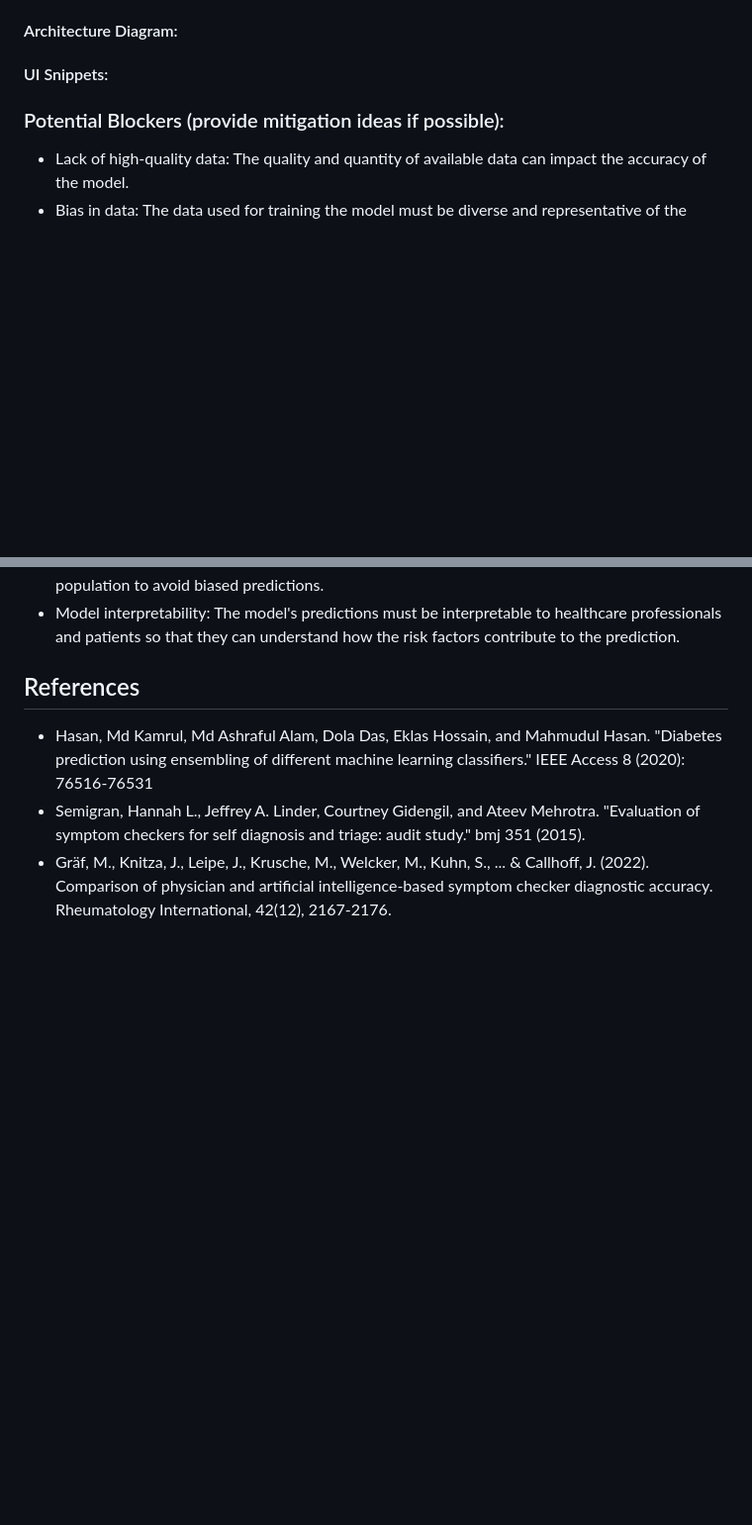
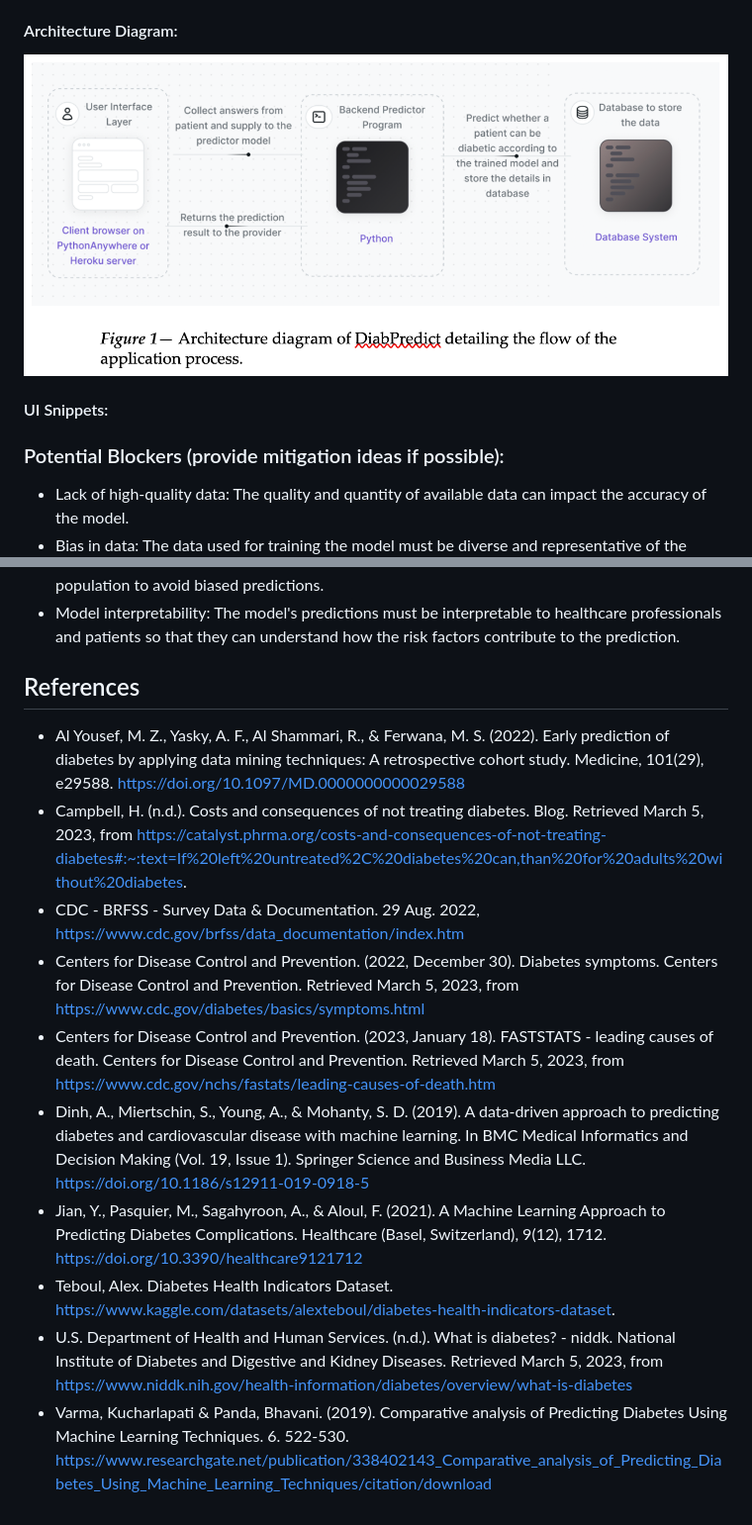
Before and after one commit to nemathahmed/IHIProject, a Markdown page: README.md, 2 parts joined by grey strips. Shown: that part at 99% size. Rendered like a GitHub page; blank space fills up the shorter version.

```diff
--- a/README.md
+++ b/README.md
@@ -28,6 +28,7 @@ Our project aims to predict whether a patient has diabetes by using the Random F
 
 #### Architecture Diagram:
 
+![image](https://github.com/nemathahmed/IHIProject/blob/main/images/architecture_diagram.png)
 
 #### UI Snippets:
 
@@ -43,6 +44,13 @@ Our project aims to predict whether a patient has diabetes by using the Random F
 
 
 ## References
-- Hasan, Md Kamrul, Md Ashraful Alam, Dola Das, Eklas Hossain, and Mahmudul Hasan. "Diabetes prediction using ensembling of different machine learning classifiers." IEEE Access 8 (2020): 76516-76531
-- Semigran, Hannah L., Jeffrey A. Linder, Courtney Gidengil, and Ateev Mehrotra. "Evaluation of symptom checkers for self diagnosis and triage: audit study." bmj 351 (2015).
-- Gräf, M., Knitza, J., Leipe, J., Krusche, M., Welcker, M., Kuhn, S., ... & Callhoff, J. (2022). Comparison of physician and artificial intelligence-based symptom checker diagnostic accuracy. Rheumatology International, 42(12), 2167-2176.
+- Al Yousef, M. Z., Yasky, A. F., Al Shammari, R., & Ferwana, M. S. (2022). Early prediction of diabetes by applying data mining techniques: A retrospective cohort study. Medicine, 101(29), e29588. https://doi.org/10.1097/MD.0000000000029588
+- Campbell, H. (n.d.). Costs and consequences of not treating diabetes. Blog. Retrieved March 5, 2023, from https://catalyst.phrma.org/costs-and-consequences-of-not-treating-diabetes#:~:text=If%20left%20untreated%2C%20diabetes%20can,than%20for%20adults%20without%20diabetes.
+- CDC - BRFSS - Survey Data & Documentation. 29 Aug. 2022, https://www.cdc.gov/brfss/data_documentation/index.htm
+- Centers for Disease Control and Prevention. (2022, December 30). Diabetes symptoms. Centers for Disease Control and Prevention. Retrieved March 5, 2023, from https://www.cdc.gov/diabetes/basics/symptoms.html
+- Centers for Disease Control and Prevention. (2023, January 18). FASTSTATS - leading causes of death. Centers for Disease Control and Prevention. Retrieved March 5, 2023, from https://www.cdc.gov/nchs/fastats/leading-causes-of-death.htm
+- Dinh, A., Miertschin, S., Young, A., & Mohanty, S. D. (2019). A data-driven approach to predicting diabetes and cardiovascular disease with machine learning. In BMC Medical Informatics and Decision Making (Vol. 19, Issue 1). Springer Science and Business Media LLC. https://doi.org/10.1186/s12911-019-0918-5
+- Jian, Y., Pasquier, M., Sagahyroon, A., & Aloul, F. (2021). A Machine Learning Approach to Predicting Diabetes Complications. Healthcare (Basel, Switzerland), 9(12), 1712. https://doi.org/10.3390/healthcare9121712
+- Teboul, Alex. Diabetes Health Indicators Dataset. https://www.kaggle.com/datasets/alexteboul/diabetes-health-indicators-dataset.
+- U.S. Department of Health and Human Services. (n.d.). What is diabetes? - niddk. National Institute of Diabetes and Digestive and Kidney Diseases. Retrieved March 5, 2023, from https://www.niddk.nih.gov/health-information/diabetes/overview/what-is-diabetes
+- Varma, Kucharlapati & Panda, Bhavani. (2019). Comparative analysis of Predicting Diabetes Using Machine Learning Techniques. 6. 522-530. https://www.researchgate.net/publication/338402143_Comparative_analysis_of_Predicting_Diabetes_Using_Machine_Learning_Techniques/citation/download
```
Also changed, not shown: other parts of README.md (+1 -1 lines).
